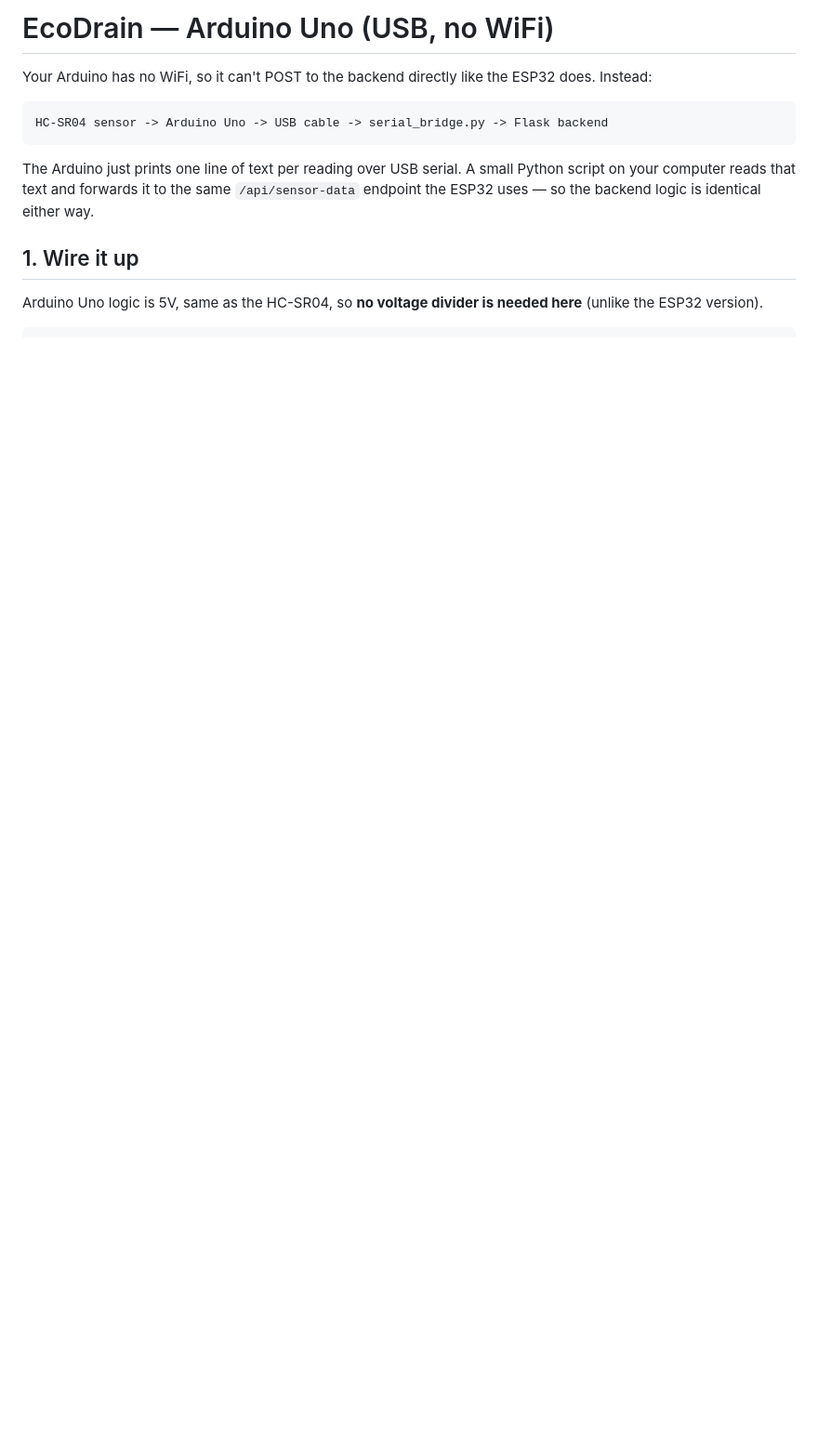
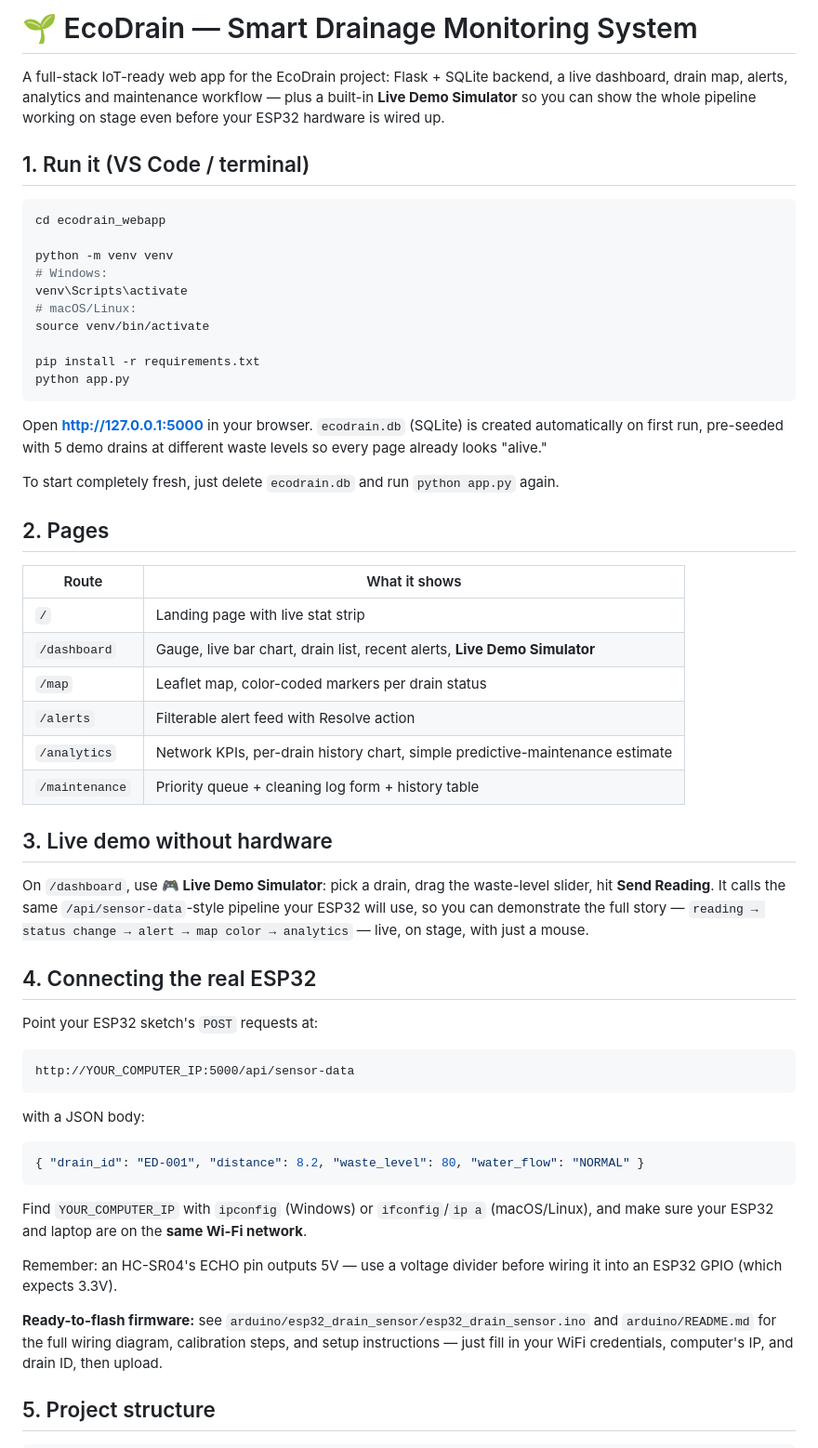
Before and after one commit to midhunesh-hub/Eco-Drain, a Markdown page: README.md, the part around one of its changes. Shown at 93% size. GitHub-like rendering; blank space fills up the shorter version.

````diff
--- a/README.md
+++ b/README.md
@@ -1,20 +1,75 @@
-# EcoDrain — Arduino Uno (USB, no WiFi)
+# 🌱 EcoDrain — Smart Drainage Monitoring System
 
-Your Arduino has no WiFi, so it can't POST to the backend directly like the
-ESP32 does. Instead:
+A full-stack IoT-ready web app for the EcoDrain project: Flask + SQLite backend,
+a live dashboard, drain map, alerts, analytics and maintenance workflow — plus a
+built-in **Live Demo Simulator** so you can show the whole pipeline working on
+stage even before your ESP32 hardware is wired up.
+
+## 1. Run it (VS Code / terminal)
+
+```bash
+cd ecodrain_webapp
+
+python -m venv venv
+# Windows:
+venv\Scripts\activate
+# macOS/Linux:
+source venv/bin/activate
+
+pip install -r requirements.txt
+python app.py
+```
+
+Open **http://127.0.0.1:5000** in your browser. `ecodrain.db` (SQLite) is created
+automatically on first run, pre-seeded with 5 demo drains at different waste
+levels so every page already looks "alive."
+
+To start completely fresh, just delete `ecodrain.db` and run `python app.py` again.
+
+## 2. Pages
+
+| Route | What it shows |
+|---|---|
+| `/` | Landing page with live stat strip |
+| `/dashboard` | Gauge, live bar chart, drain list, recent alerts, **Live Demo Simulator** |
+| `/map` | Leaflet map, color-coded markers per drain status |
+| `/alerts` | Filterable alert feed with Resolve action |
+| `/analytics` | Network KPIs, per-drain history chart, simple predictive-maintenance estimate |
+| `/maintenance` | Priority queue + cleaning log form + history table |
+
+## 3. Live demo without hardware
+
+On `/dashboard`, use **🎮 Live Demo Simulator**: pick a drain, drag the waste-level
+slider, hit **Send Reading**. It calls the same `/api/sensor-data`-style pipeline
+your ESP32 will use, so you can demonstrate the full story —
+`reading → status change → alert → map color → analytics` — live, on stage,
+with just a mouse.
+
+## 4. Connecting the real ESP32
+
+Point your ESP32 sketch's `POST` requests at:
 
 ```
-HC-SR04 sensor -> Arduino Uno -> USB cable -> serial_bridge.py -> Flask backend
+http://YOUR_COMPUTER_IP:5000/api/sensor-data
 ```
 
-The Arduino just prints one line of text per reading over USB serial. A
-small Python script on your computer reads that text and forwards it to
-the same `/api/sensor-data` endpoint the ESP32 uses — so the backend logic
-is identical either way.
+with a JSON body:
 
-## 1. Wire it up
+```json
+{ "drain_id": "ED-001", "distance": 8.2, "waste_level": 80, "water_flow": "NORMAL" }
+```
 
-Arduino Uno logic is 5V, same as the HC-SR04, so **no voltage divider is
-needed here** (unlike the ESP32 version).
+Find `YOUR_COMPUTER_IP` with `ipconfig` (Windows) or `ifconfig`/`ip a` (macOS/Linux),
+and make sure your ESP32 and laptop are on the **same Wi-Fi network**.
+
+Remember: an HC-SR04's ECHO pin outputs 5V — use a voltage divider before wiring
+it into an ESP32 GPIO (which expects 3.3V).
+
+**Ready-to-flash firmware:** see `arduino/esp32_drain_sensor/esp32_drain_sensor.ino`
+and `arduino/README.md` for the full wiring diagram, calibration steps, and
+setup instructions — just fill in your WiFi credentials, computer's IP, and
+drain ID, then upload.
+
+## 5. Project structure
 
 ```
````
Also changed, not shown: other parts of README.md (+42 -70 lines).
